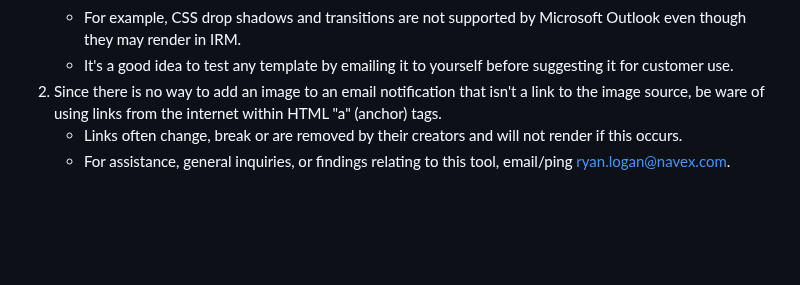
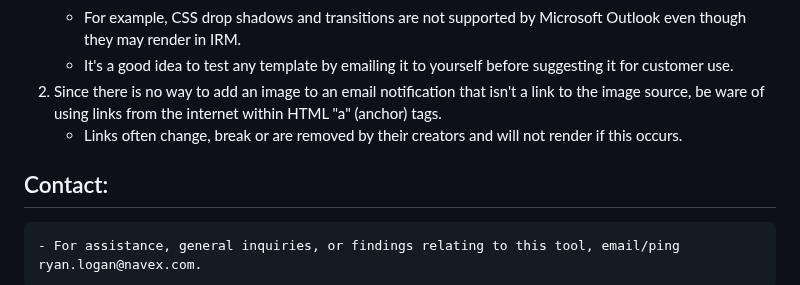
Before and after one commit to ryelow94/Formula-Editor-HTML-Converter, a Markdown page: README.md, the part around the change. GitHub-like rendering; blank space fills up the shorter version.

```diff
--- a/README.md
+++ b/README.md
@@ -44,4 +44,5 @@
     - It's a good idea to test any template by emailing it to yourself before suggesting it for customer use.
 2. Since there is no way to add an image to an email notification that isn't a link to the image source, be ware of using links from the internet within HTML "a" (anchor) tags.
     - Links often change, break or are removed by their creators and will not render if this occurs.
+## Contact:
     - For assistance, general inquiries, or findings relating to this tool, email/ping ryan.logan@navex.com.
```
